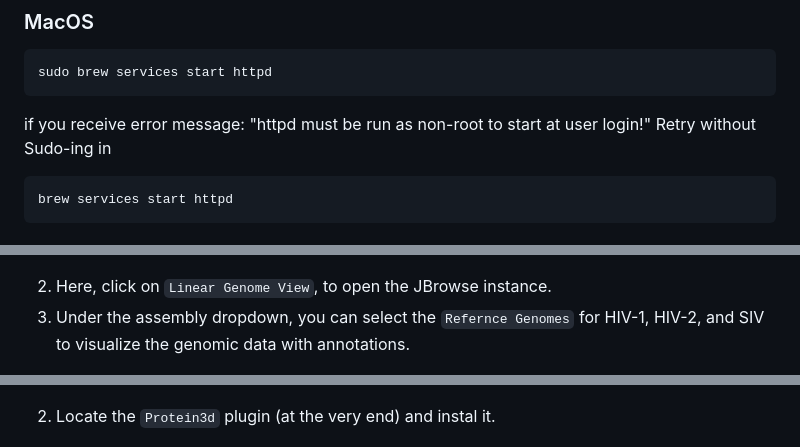
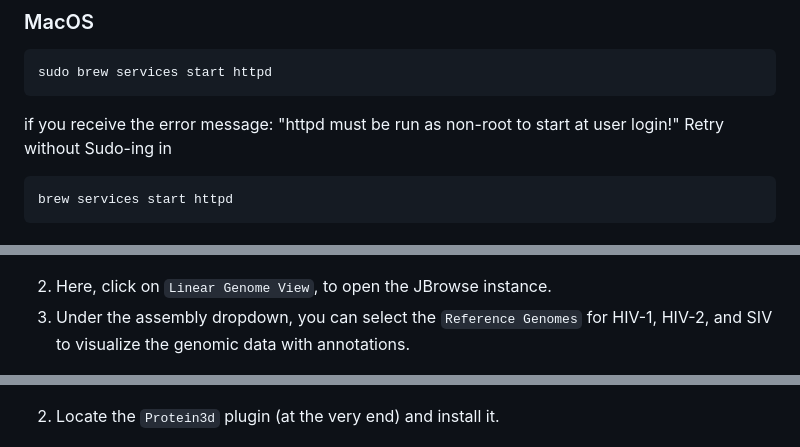
Before and after one commit to JORDANKLANFER/jbrowse2_project, a Markdown page: README.md, 3 parts joined by grey strips. Rendered like a GitHub page.

````diff
--- a/README.md
+++ b/README.md
@@ -85,7 +85,7 @@ Starting up the web server will provide a localhost page to show that apache2 is
 sudo brew services start httpd
 ```
 
-if you receive error message: "httpd must be run as non-root to start at user login!" Retry without Sudo-ing in
+if you receive the error message: "httpd must be run as non-root to start at user login!" Retry without Sudo-ing in
 ```
 brew services start httpd
 ```
@@ -159,7 +159,7 @@ Open `http://yourhost/jbrowse2/` again in your web browser and use the database
 ![JBrowse](screenshots/first.png)
 
 2. Here, click on `Linear Genome View`, to open the JBrowse instance.
-3. Under the assembly dropdown, you can select the `Refernce Genomes` for HIV-1, HIV-2, and SIV to visualize the genomic data with annotations.
+3. Under the assembly dropdown, you can select the `Reference Genomes` for HIV-1, HIV-2, and SIV to visualize the genomic data with annotations.
 
 ![JBrowse](screenshots/ref-gen.png)
 
@@ -180,7 +198,7 @@ Follow the instructions, below to visualize selected proteins of interest to stu
 
 ![JBrowse](screenshots/plugin.png)
 
-2. Locate the `Protein3d` plugin (at the very end) and instal it.
+2. Locate the `Protein3d` plugin (at the very end) and install it.
 
 ![JBrowse](screenshots/protein-view.png)
 
````
Also changed, not shown: other parts of README.md (+27 -9 lines).
